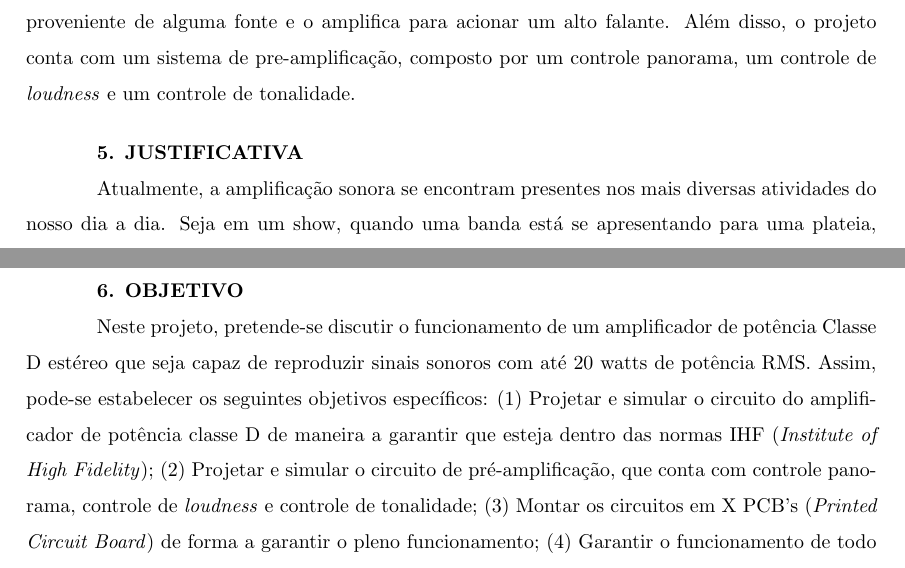
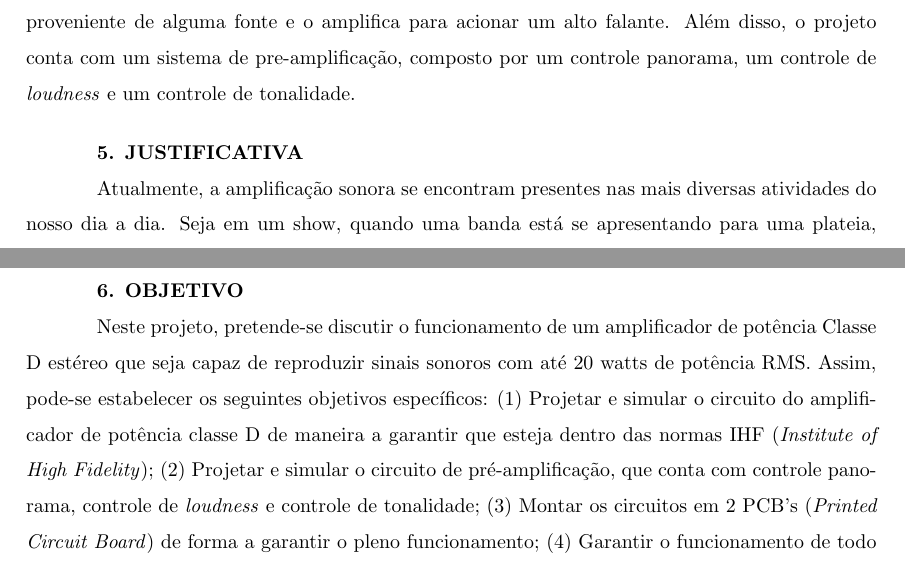
Before and after one commit to rafaelgabriel07/TCC, a LaTeX document (Proposta - Rafael Gabriel/principal.tex): two parts of pages 1 and 2 of 3, joined at a grey line, cut so that both start at the same text. Compiled offline with pdfLaTeX.

Commit message:
FIX: Corrigindo alguns erros de ortografia

```diff
--- a/Proposta - Rafael Gabriel/principal.tex
+++ b/Proposta - Rafael Gabriel/principal.tex
@@ -63,7 +63,7 @@ um controle de \textit{loudness} e um controle de tonalidade. %decidir o que ser
 
 \textbf{5. JUSTIFICATIVA}
 
-Atualmente, a amplificação sonora se encontram presentes nos mais diversas atividades do nosso dia a dia. Seja em um
+Atualmente, a amplificação sonora se encontram presentes nas mais diversas atividades do nosso dia a dia. Seja em um
 show, quando uma banda está se apresentando para uma plateia, em veículos autônomos quando deseja-se passar uma informação à quem está
 conduzindo o veículo e até mesmo em aparelhos auditivos, melhorando a qualidade de vida de pessoas com deficiência auditiva.
 Em todos esse casos há a necessidade de amplificar um sinal sonoro e, com isso, transmitir a informação desejada, mostrando-nos a importância
@@ -89,7 +89,7 @@ estudando a fundo cada etapa no processo nesse sistema complexo.
 Neste projeto, pretende-se discutir o funcionamento de um amplificador de potência Classe D estéreo que seja capaz de reproduzir sinais sonoros com até 20 watts de
 potência RMS. Assim, pode-se estabelecer os seguintes objetivos específicos: (1) Projetar e simular o circuito do amplificador de potência classe D de maneira a garantir
 que esteja dentro das normas IHF (\textit{Institute of High Fidelity}); (2) Projetar e simular o circuito de pré-amplificação, que conta com controle panorama, controle
-de \textit{loudness} e controle de tonalidade; (3) Montar os circuitos em X PCB's (\textit{Printed Circuit Board}) de forma a garantir o pleno funcionamento; (4) Garantir
+de \textit{loudness} e controle de tonalidade; (3) Montar os circuitos em 2 PCB's (\textit{Printed Circuit Board}) de forma a garantir o pleno funcionamento; (4) Garantir
 o funcionamento de todo o projeto a partir de testes em bancada em concordância com o que foi previsto nas simulações.
 
 \vspace{0.4cm}
```
Also changed, not shown: Proposta - Rafael Gabriel/principal.pdf, 4 other files.
